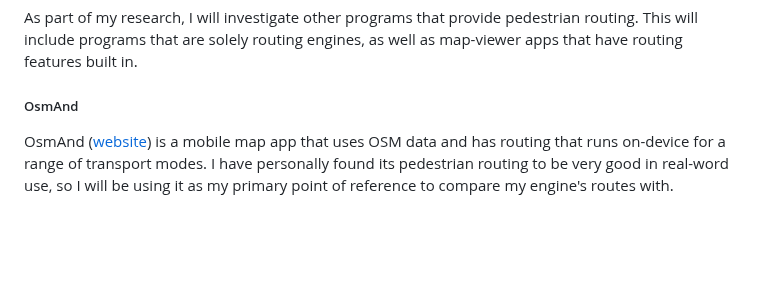
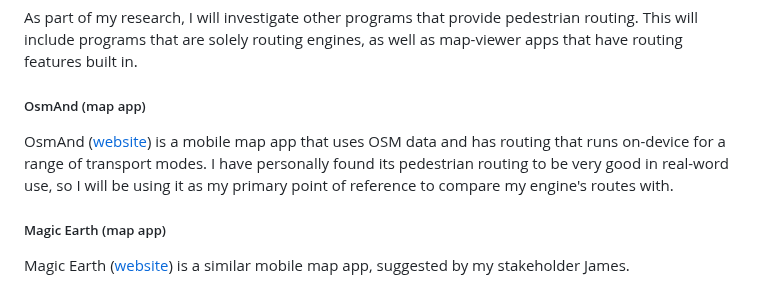
Before and after one commit to RandomSearch18/a-level-project, a Markdown page: docs/readme.md, the part around the change. Drawn GitHub-style; blank space fills up the shorter version.

Commit message:
Similar solutions: Add a brief intro to Magic Earth

```diff
--- a/docs/readme.md
+++ b/docs/readme.md
@@ -74,6 +74,10 @@ While I have a general mental idea of what the routing engine should accomplish,
 
 As part of my research, I will investigate other programs that provide pedestrian routing. This will include programs that are solely routing engines, as well as map-viewer apps that have routing features built in.
 
-##### OsmAnd
+##### OsmAnd (map app)
 
 OsmAnd ([website](https://osmand.net/)) is a mobile map app that uses OSM data and has routing that runs on-device for a range of transport modes. I have personally found its pedestrian routing to be very good in real-word use, so I will be using it as my primary point of reference to compare my engine's routes with.
+
+##### Magic Earth (map app)
+
+Magic Earth ([website](https://www.magicearth.com/)) is a similar mobile map app, suggested by my stakeholder James.
```
